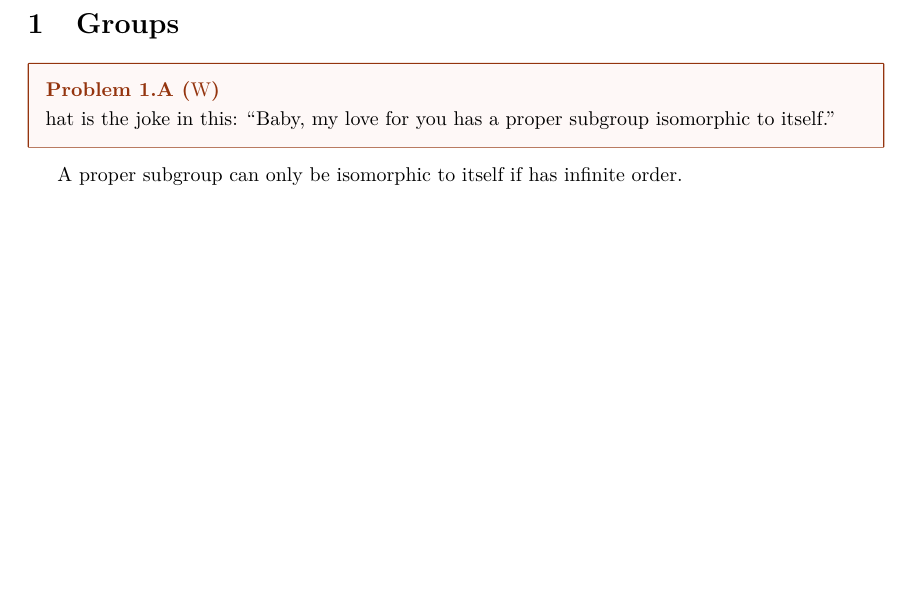
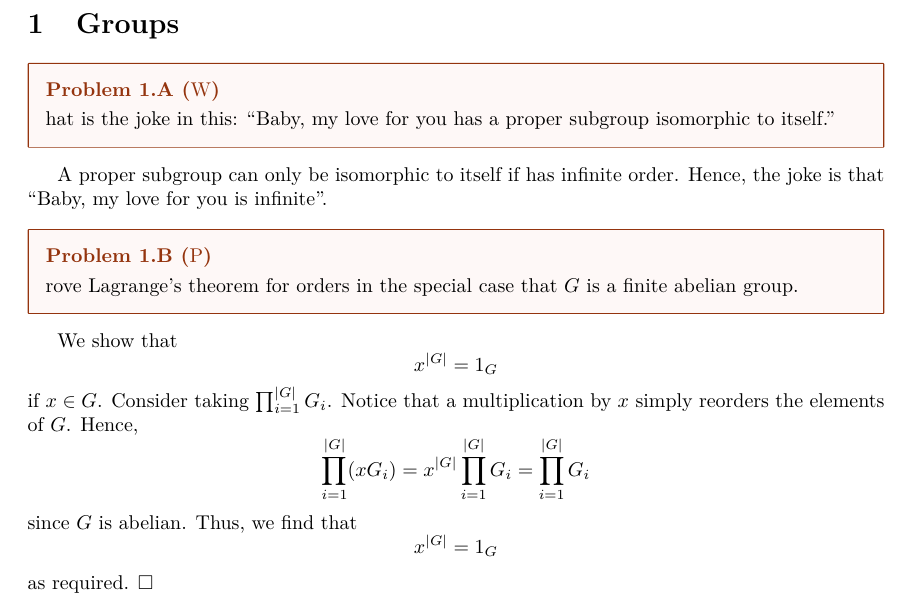
Before and after one commit to Kempu33334/textbook-solutions, a LaTeX document (Napkin_Solutions/main.tex): part of page 2 of 2, cut so that both start at the same text, the shorter picture padded with empty space. Compiled offline with pdfLaTeX.

Commit message:
Update main.tex

```diff
--- a/Napkin_Solutions/main.tex
+++ b/Napkin_Solutions/main.tex
@@ -31,5 +31,10 @@ pair centroid(pair A, pair B, pair C) { return (A+B+C)/3; }
 \begin{problem}[1.A]
 What is the joke in this: ``Baby, my love for you has a proper subgroup isomorphic to itself.''
 \end{problem}
-A proper subgroup can only be isomorphic to itself if has infinite order.
+A proper subgroup can only be isomorphic to itself if has infinite order. Hence, the joke is that ``Baby, my love for you is infinite''.
+
+\begin{problem}[1.B]
+Prove Lagrange's theorem for orders in the special case that $G$ is a finite abelian group.
+\end{problem}
+We show that \[x^{|G|} = 1_G\] if $x \in G$. Consider taking $\prod_{i=1}^{|G|}G_i$. Notice that a multiplication by $x$ simply reorders the elements of $G$. Hence, \[\prod_{i=1}^{|G|}(xG_i) = x^{|G|}\prod_{i=1}^{|G|}G_i = \prod_{i=1}^{|G|}G_i\] since $G$ is abelian. Thus, we find that \[x^{|G|} = 1_G\] as required. $\square$
 \end{document}
```
